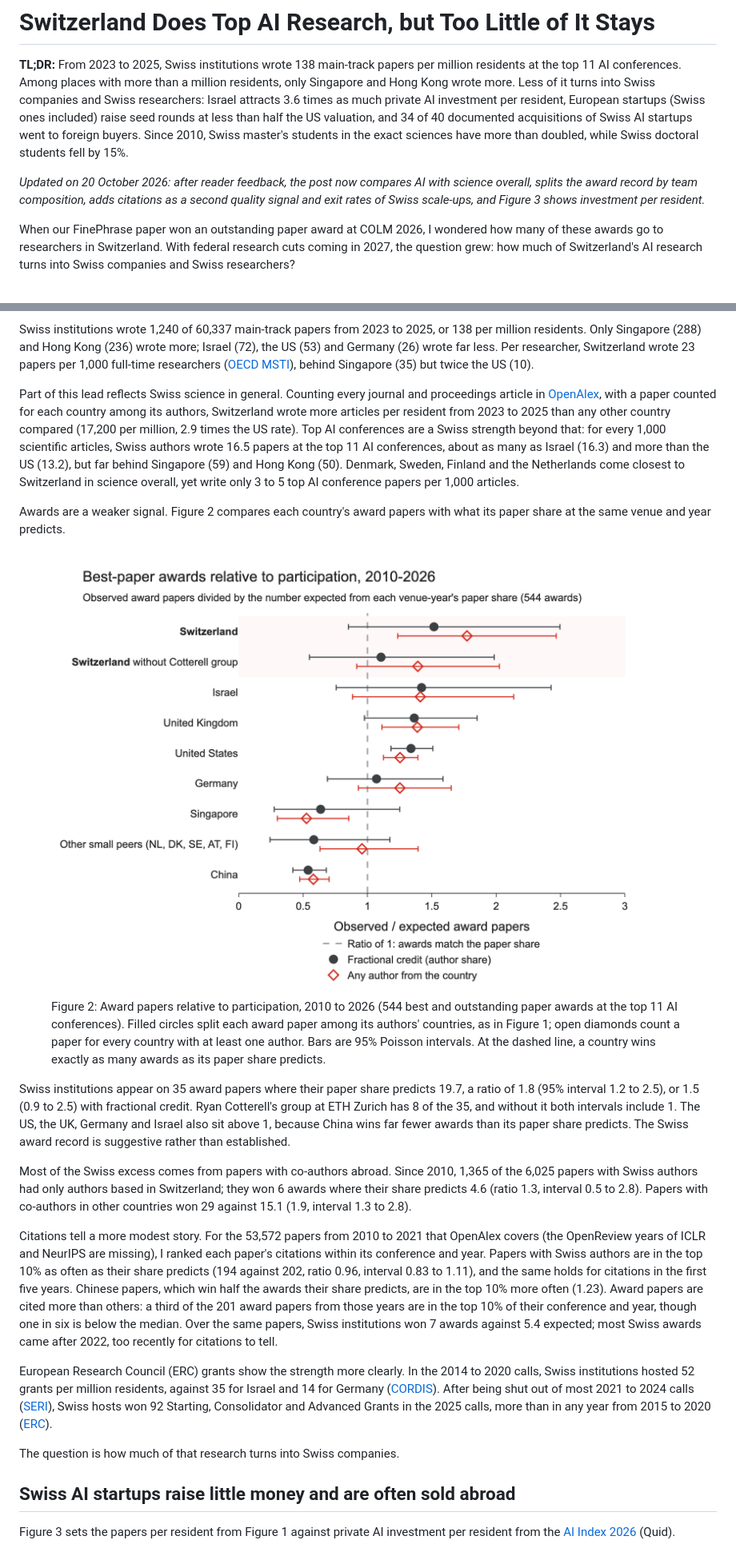
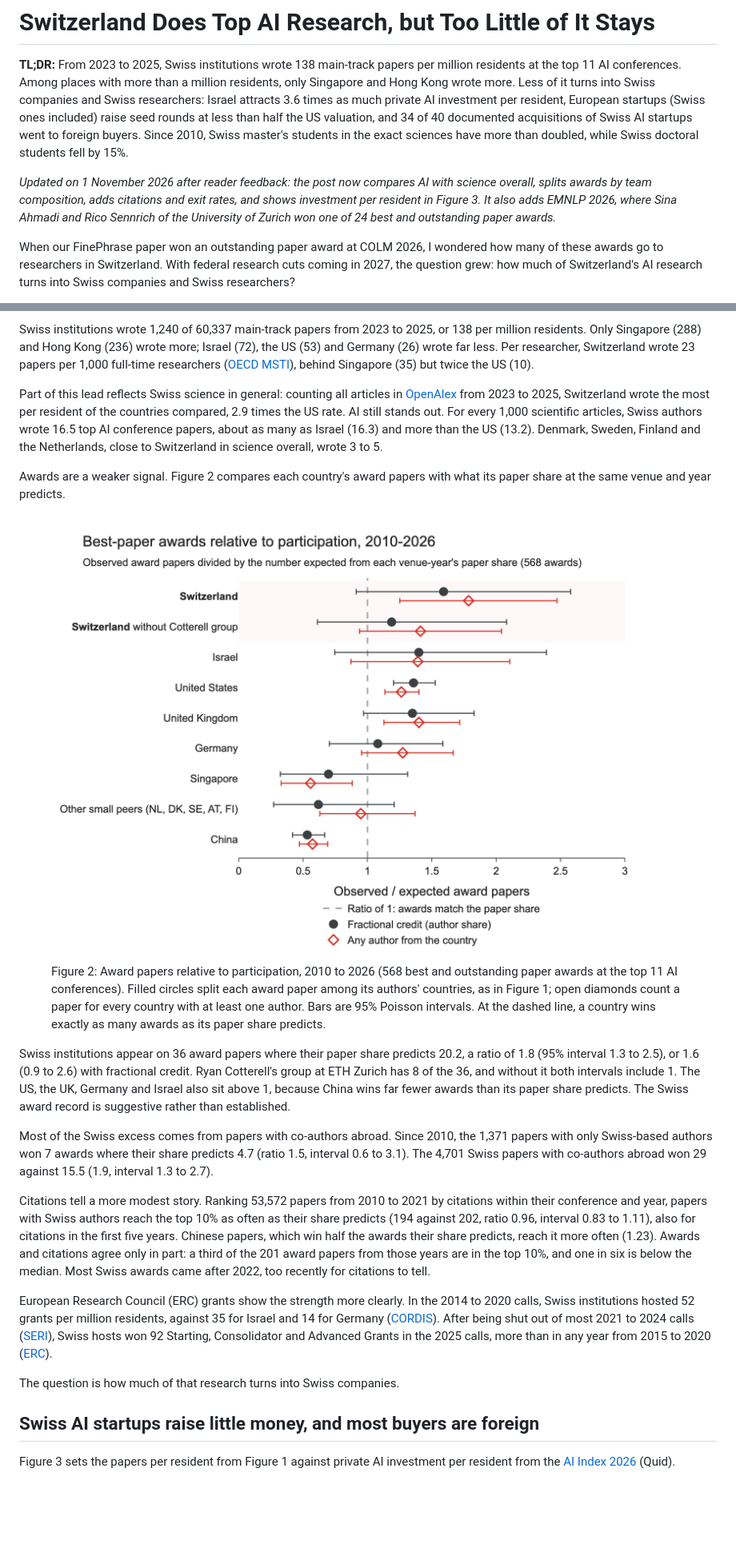
Before and after one commit to JoelNiklaus/swiss-ai-research, a Markdown page: blog/swiss-ai-research.md, 2 parts joined by grey strips. Shown at 80% size. Drawn GitHub-style; pictures changed too: blog/figures/award_ratios.png; blank space fills up the shorter version.

```diff
--- a/blog/swiss-ai-research.md
+++ b/blog/swiss-ai-research.md
@@ -8,7 +8,7 @@ authors:
 
 **TL;DR:** From 2023 to 2025, Swiss institutions wrote 138 main-track papers per million residents at the top 11 AI conferences. Among places with more than a million residents, only Singapore and Hong Kong wrote more. Less of it turns into Swiss companies and Swiss researchers: Israel attracts 3.6 times as much private AI investment per resident, European startups (Swiss ones included) raise seed rounds at less than half the US valuation, and 34 of 40 documented acquisitions of Swiss AI startups went to foreign buyers. Since 2010, Swiss master's students in the exact sciences have more than doubled, while Swiss doctoral students fell by 15%.
 
-*Updated on 20 October 2026: after reader feedback, the post now compares AI with science overall, splits the award record by team composition, adds citations as a second quality signal and exit rates of Swiss scale-ups, and Figure 3 shows investment per resident.*
+*Updated on 1 November 2026 after reader feedback: the post now compares AI with science overall, splits awards by team composition, adds citations and exit rates, and shows investment per resident in Figure 3. It also adds EMNLP 2026, where Sina Ahmadi and Rico Sennrich of the University of Zurich won one of 24 best and outstanding paper awards.*
 
 When our FinePhrase paper won an outstanding paper award at COLM 2026, I wondered how many of these awards go to researchers in Switzerland. With federal research cuts coming in 2027, the question grew: how much of Switzerland's AI research turns into Swiss companies and Swiss researchers?
 
@@ -25,26 +25,26 @@ Figure 1 splits each paper's credit equally among its authors with a known count
 
 Swiss institutions wrote 1,240 of 60,337 main-track papers from 2023 to 2025, or 138 per million residents. Only Singapore (288) and Hong Kong (236) wrote more; Israel (72), the US (53) and Germany (26) wrote far less. Per researcher, Switzerland wrote 23 papers per 1,000 full-time researchers ([OECD MSTI](https://data-explorer.oecd.org/)), behind Singapore (35) but twice the US (10).
 
-Part of this lead reflects Swiss science in general. Counting every journal and proceedings article in [OpenAlex](https://openalex.org/), with a paper counted for each country among its authors, Switzerland wrote more articles per resident from 2023 to 2025 than any other country compared (17,200 per million, 2.9 times the US rate). Top AI conferences are a Swiss strength beyond that: for every 1,000 scientific articles, Swiss authors wrote 16.5 papers at the top 11 AI conferences, about as many as Israel (16.3) and more than the US (13.2), but far behind Singapore (59) and Hong Kong (50). Denmark, Sweden, Finland and the Netherlands come closest to Switzerland in science overall, yet write only 3 to 5 top AI conference papers per 1,000 articles.
+Part of this lead reflects Swiss science in general: counting all articles in [OpenAlex](https://openalex.org/) from 2023 to 2025, Switzerland wrote the most per resident of the countries compared, 2.9 times the US rate. AI still stands out. For every 1,000 scientific articles, Swiss authors wrote 16.5 top AI conference papers, about as many as Israel (16.3) and more than the US (13.2). Denmark, Sweden, Finland and the Netherlands, close to Switzerland in science overall, wrote 3 to 5.
 
 Awards are a weaker signal. Figure 2 compares each country's award papers with what its paper share at the same venue and year predicts.
 
 <figure>
   <img src="figures/award_ratios.png" alt="Dot plot of observed over expected award papers with 95% intervals for Switzerland, Switzerland without the Cotterell group, and comparison countries">
-  <figcaption>Figure 2: Award papers relative to participation, 2010 to 2026 (544 best and outstanding paper awards at the top 11 AI conferences). Filled circles split each award paper among its authors' countries, as in Figure 1; open diamonds count a paper for every country with at least one author. Bars are 95% Poisson intervals. At the dashed line, a country wins exactly as many awards as its paper share predicts.</figcaption>
+  <figcaption>Figure 2: Award papers relative to participation, 2010 to 2026 (568 best and outstanding paper awards at the top 11 AI conferences). Filled circles split each award paper among its authors' countries, as in Figure 1; open diamonds count a paper for every country with at least one author. Bars are 95% Poisson intervals. At the dashed line, a country wins exactly as many awards as its paper share predicts.</figcaption>
 </figure>
 
-Swiss institutions appear on 35 award papers where their paper share predicts 19.7, a ratio of 1.8 (95% interval 1.2 to 2.5), or 1.5 (0.9 to 2.5) with fractional credit. Ryan Cotterell's group at ETH Zurich has 8 of the 35, and without it both intervals include 1. The US, the UK, Germany and Israel also sit above 1, because China wins far fewer awards than its paper share predicts. The Swiss award record is suggestive rather than established.
+Swiss institutions appear on 36 award papers where their paper share predicts 20.2, a ratio of 1.8 (95% interval 1.3 to 2.5), or 1.6 (0.9 to 2.6) with fractional credit. Ryan Cotterell's group at ETH Zurich has 8 of the 36, and without it both intervals include 1. The US, the UK, Germany and Israel also sit above 1, because China wins far fewer awards than its paper share predicts. The Swiss award record is suggestive rather than established.
 
-Most of the Swiss excess comes from papers with co-authors abroad. Since 2010, 1,365 of the 6,025 papers with Swiss authors had only authors based in Switzerland; they won 6 awards where their share predicts 4.6 (ratio 1.3, interval 0.5 to 2.8). Papers with co-authors in other countries won 29 against 15.1 (1.9, interval 1.3 to 2.8).
+Most of the Swiss excess comes from papers with co-authors abroad. Since 2010, the 1,371 papers with only Swiss-based authors won 7 awards where their share predicts 4.7 (ratio 1.5, interval 0.6 to 3.1). The 4,701 Swiss papers with co-authors abroad won 29 against 15.5 (1.9, interval 1.3 to 2.7).
 
-Citations tell a more modest story. For the 53,572 papers from 2010 to 2021 that OpenAlex covers (the OpenReview years of ICLR and NeurIPS are missing), I ranked each paper's citations within its conference and year. Papers with Swiss authors are in the top 10% as often as their share predicts (194 against 202, ratio 0.96, interval 0.83 to 1.11), and the same holds for citations in the first five years. Chinese papers, which win half the awards their share predicts, are in the top 10% more often (1.23). Award papers are cited more than others: a third of the 201 award papers from those years are in the top 10% of their conference and year, though one in six is below the median. Over the same papers, Swiss institutions won 7 awards against 5.4 expected; most Swiss awards came after 2022, too recently for citations to tell.
+Citations tell a more modest story. Ranking 53,572 papers from 2010 to 2021 by citations within their conference and year, papers with Swiss authors reach the top 10% as often as their share predicts (194 against 202, ratio 0.96, interval 0.83 to 1.11), also for citations in the first five years. Chinese papers, which win half the awards their share predicts, reach it more often (1.23). Awards and citations agree only in part: a third of the 201 award papers from those years are in the top 10%, and one in six is below the median. Most Swiss awards came after 2022, too recently for citations to tell.
 
 European Research Council (ERC) grants show the strength more clearly. In the 2014 to 2020 calls, Swiss institutions hosted 52 grants per million residents, against 35 for Israel and 14 for Germany ([CORDIS](https://cordis.europa.eu/)). After being shut out of most 2021 to 2024 calls ([SERI](https://sbfi.admin.ch/en/funding-for-mono-beneficiary-projects-under-2021-2024-horizon-package)), Swiss hosts won 92 Starting, Consolidator and Advanced Grants in the 2025 calls, more than in any year from 2015 to 2020 ([ERC](https://erc.europa.eu/news-events/news/erc-2025-advanced-grants-results)).
 
 The question is how much of that research turns into Swiss companies.
 
-## Swiss AI startups raise little money and are often sold abroad
+## Swiss AI startups raise little money, and most buyers are foreign
 
 Figure 3 sets the papers per resident from Figure 1 against private AI investment per resident from the [AI Index 2026](https://hai.stanford.edu/ai-index) (Quid).
 
```
Also changed, not shown: other parts of blog/swiss-ai-research.md (+6 -6 lines), README.md (+4 -3 lines), data/README.md (+4 -1 lines), 15 other files.
